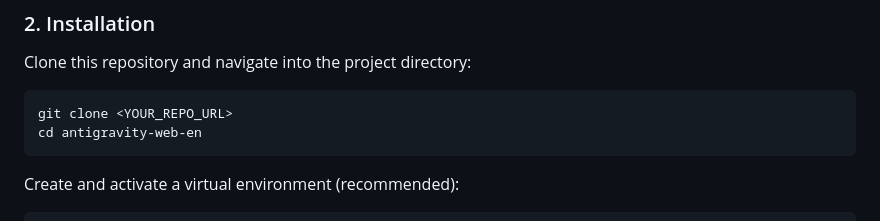
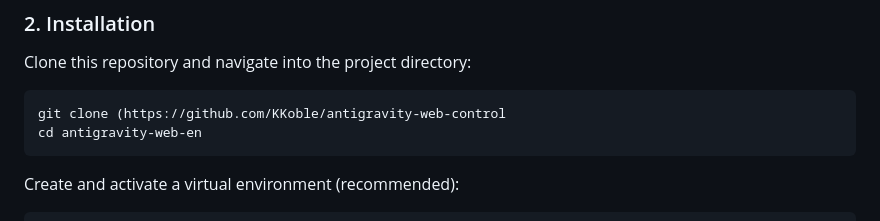
Before and after one commit to KKoble/antigravity-web-control, a Markdown page: README.md, the part around the change. GitHub-like rendering.

````diff
--- a/README.md
+++ b/README.md
@@ -39,7 +39,7 @@ A modern, responsive, and secure Web Interface and Remote Control Dashboard for
 Clone this repository and navigate into the project directory:
 
 ```bash
-git clone <YOUR_REPO_URL>
+git clone (https://github.com/KKoble/antigravity-web-control
 cd antigravity-web-en
 ```
 
````
